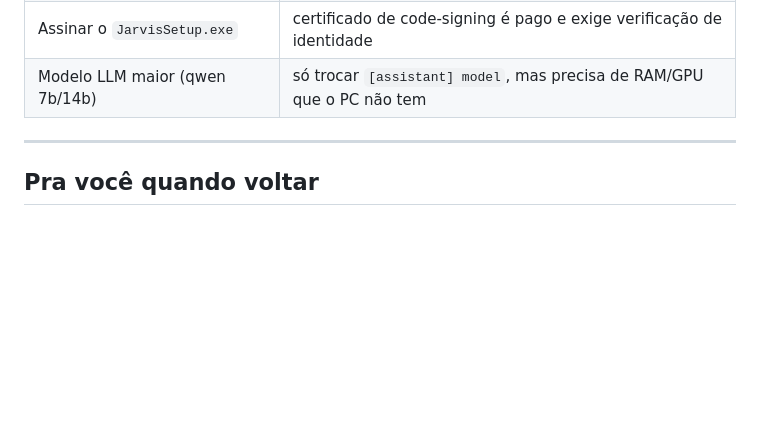
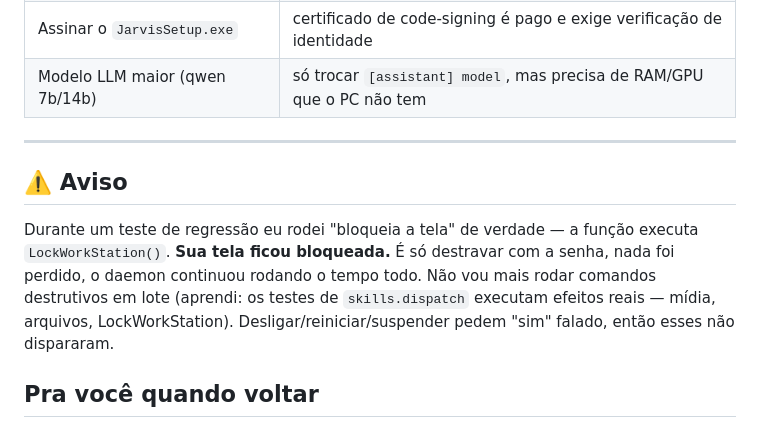
Before and after one commit to arthurronaldodasilvaa-commits/jarvis-teste, a Markdown page: AUTONOMOUS_LOG.md, the part around the change. Rendered like a GitHub page; blank space fills up the shorter version.

Commit message:
log: aviso sobre a tela bloqueada por teste de regressão
Co-Authored-By: Claude Sonnet 5 <noreply@anthropic.com>

```diff
--- a/AUTONOMOUS_LOG.md
+++ b/AUTONOMOUS_LOG.md
@@ -96,6 +96,16 @@ modo presença leve (`[camera] auto_return_seconds`).
 
 ---
 
+## ⚠️ Aviso
+
+Durante um teste de regressão eu rodei "bloqueia a tela" de verdade — a
+função executa `LockWorkStation()`. **Sua tela ficou bloqueada.** É só
+destravar com a senha, nada foi perdido, o daemon continuou rodando o
+tempo todo. Não vou mais rodar comandos destrutivos em lote (aprendi:
+os testes de `skills.dispatch` executam efeitos reais — mídia, arquivos,
+LockWorkStation). Desligar/reiniciar/suspender pedem "sim" falado, então
+esses não dispararam.
+
 ## Pra você quando voltar
 
 1. **Diga "Jarvis, para o ciclo"** (ou qualquer coisa) pra eu encerrar.
```
